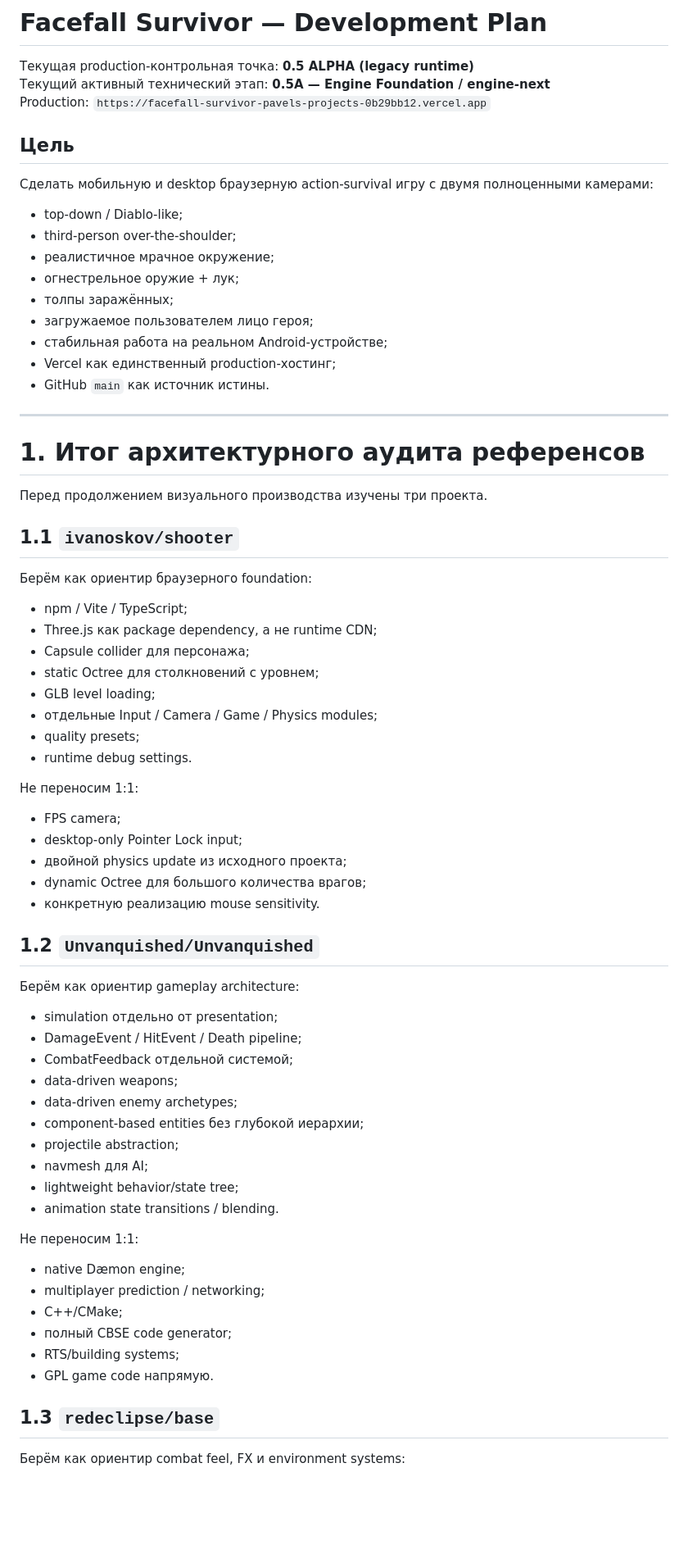
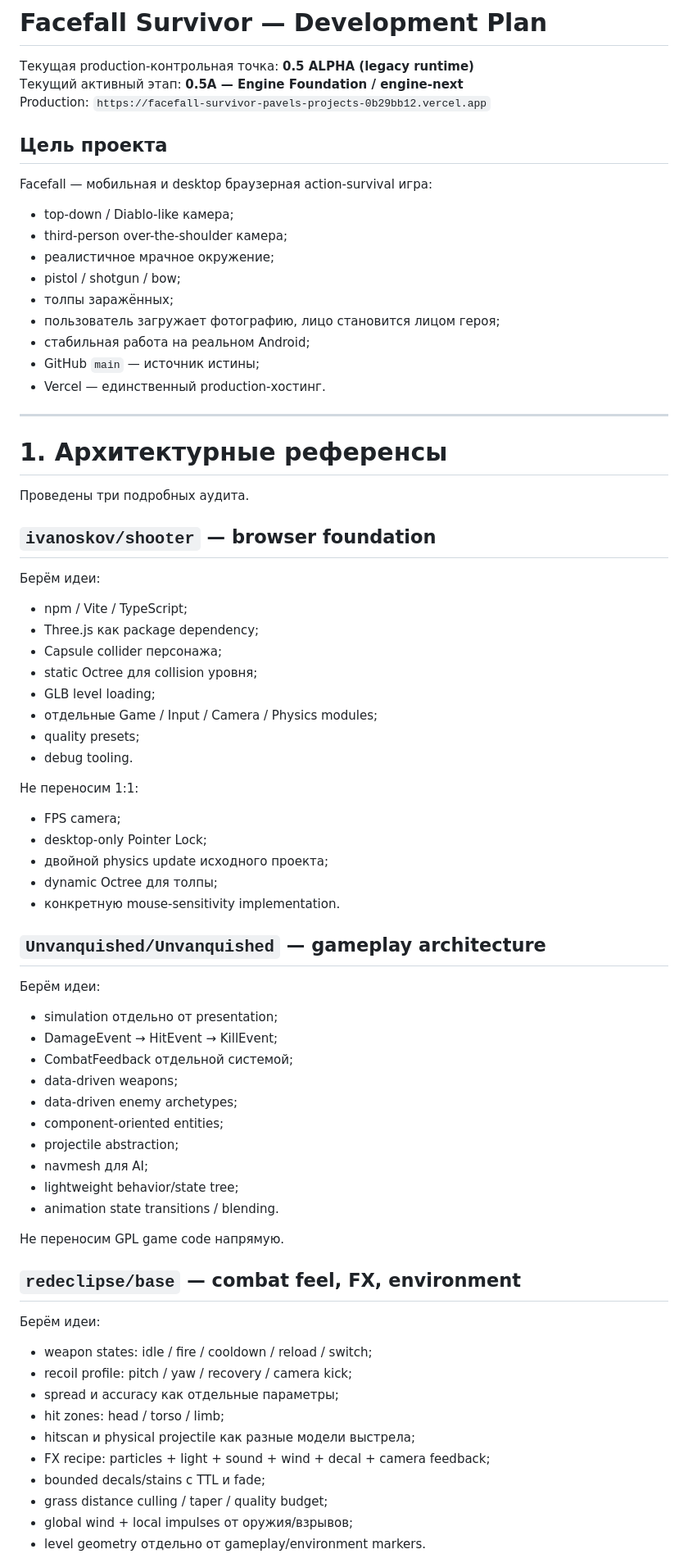
Before and after one commit to ptaskaev91-glitch/facefall-survivor, a Markdown page: dev.md, the part around one of its changes. Shown at 82% size. Drawn GitHub-style; blank space fills up the shorter version.

```diff
--- a/dev.md
+++ b/dev.md
@@ -1,75 +1,79 @@
 # Facefall Survivor — Development Plan
 
 Текущая production-контрольная точка: **0.5 ALPHA (legacy runtime)**
-Текущий активный технический этап: **0.5A — Engine Foundation / engine-next**
+Текущий активный этап: **0.5A — Engine Foundation / engine-next**
 Production: `https://facefall-survivor-pavels-projects-0b29bb12.vercel.app`
 
-## Цель
+## Цель проекта
 
-Сделать мобильную и desktop браузерную action-survival игру с двумя полноценными камерами:
+Facefall — мобильная и desktop браузерная action-survival игра:
 
-- top-down / Diablo-like;
-- third-person over-the-shoulder;
+- top-down / Diablo-like камера;
+- third-person over-the-shoulder камера;
 - реалистичное мрачное окружение;
-- огнестрельное оружие + лук;
+- pistol / shotgun / bow;
 - толпы заражённых;
-- загружаемое пользователем лицо героя;
-- стабильная работа на реальном Android-устройстве;
-- Vercel как единственный production-хостинг;
-- GitHub `main` как источник истины.
+- пользователь загружает фотографию, лицо становится лицом героя;
+- стабильная работа на реальном Android;
+- GitHub `main` — источник истины;
+- Vercel — единственный production-хостинг.
 
 ---
 
-# 1. Итог архитектурного аудита референсов
+# 1. Архитектурные референсы
 
-Перед продолжением визуального производства изучены три проекта.
+Проведены три подробных аудита.
 
-## 1.1 `ivanoskov/shooter`
+## `ivanoskov/shooter` — browser foundation
 
-Берём как ориентир браузерного foundation:
+Берём идеи:
 
 - npm / Vite / TypeScript;
-- Three.js как package dependency, а не runtime CDN;
-- Capsule collider для персонажа;
-- static Octree для столкновений с уровнем;
+- Three.js как package dependency;
+- Capsule collider персонажа;
+- static Octree для collision уровня;
 - GLB level loading;
-- отдельные Input / Camera / Game / Physics modules;
+- отдельные Game / Input / Camera / Physics modules;
 - quality presets;
-- runtime debug settings.
+- debug tooling.
 
 Не переносим 1:1:
 
 - FPS camera;
-- desktop-only Pointer Lock input;
-- двойной physics update из исходного проекта;
-- dynamic Octree для большого количества врагов;
-- конкретную реализацию mouse sensitivity.
+- desktop-only Pointer Lock;
+- двойной physics update исходного проекта;
+- dynamic Octree для толпы;
+- конкретную mouse-sensitivity implementation.
 
-## 1.2 `Unvanquished/Unvanquished`
+## `Unvanquished/Unvanquished` — gameplay architecture
 
-Берём как ориентир gameplay architecture:
+Берём идеи:
 
 - simulation отдельно от presentation;
-- DamageEvent / HitEvent / Death pipeline;
+- DamageEvent → HitEvent → KillEvent;
 - CombatFeedback отдельной системой;
 - data-driven weapons;
 - data-driven enemy archetypes;
-- component-based entities без глубокой иерархии;
+- component-oriented entities;
 - projectile abstraction;
 - navmesh для AI;
 - lightweight behavior/state tree;
 - animation state transitions / blending.
 
-Не переносим 1:1:
+Не переносим GPL game code напрямую.
 
-- native Dæmon engine;
-- multiplayer prediction / networking;
-- C++/CMake;
-- полный CBSE code generator;
-- RTS/building systems;
-- GPL game code напрямую.
+## `redeclipse/base` — combat feel, FX, environment
 
-## 1.3 `redeclipse/base`
+Берём идеи:
 
-Берём как ориентир combat feel, FX и environment systems:
+- weapon states: idle / fire / cooldown / reload / switch;
+- recoil profile: pitch / yaw / recovery / camera kick;
+- spread и accuracy как отдельные параметры;
+- hit zones: head / torso / limb;
+- hitscan и physical projectile как разные модели выстрела;
+- FX recipe: particles + light + sound + wind + decal + camera feedback;
+- bounded decals/stains с TTL и fade;
+- grass distance culling / taper / quality budget;
+- global wind + local impulses от оружия/взрывов;
+- level geometry отдельно от gameplay/environment markers.
 
```
Also changed, not shown: other parts of dev.md (+199 -311 lines).
